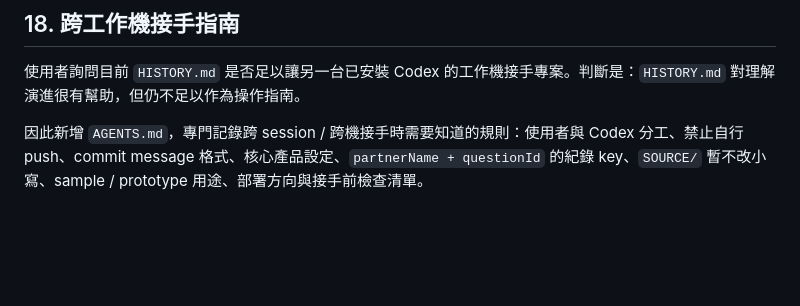
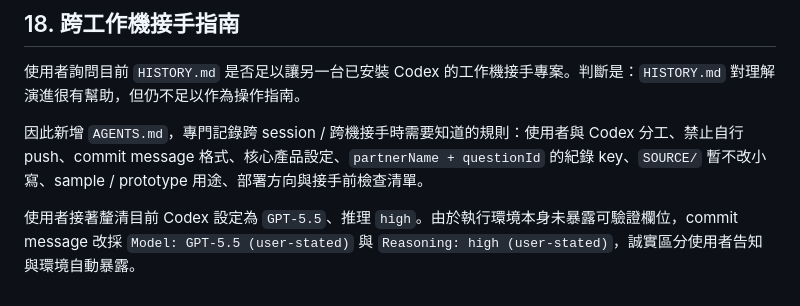
Before and after one commit to ben91125/guessingYou, a Markdown page: HISTORY.md, the part around the change. Rendered like a GitHub page; blank space fills up the shorter version.

Commit message:
AI-edited: Record user-stated model settings
Model: GPT-5.5 (user-stated)

Reasoning: high (user-stated)

```diff
--- a/HISTORY.md
+++ b/HISTORY.md
@@ -317,3 +317,5 @@ GitHub Pages 部署方向：
 使用者詢問目前 `HISTORY.md` 是否足以讓另一台已安裝 Codex 的工作機接手專案。判斷是：`HISTORY.md` 對理解演進很有幫助，但仍不足以作為操作指南。
 
 因此新增 `AGENTS.md`，專門記錄跨 session / 跨機接手時需要知道的規則：使用者與 Codex 分工、禁止自行 push、commit message 格式、核心產品設定、`partnerName + questionId` 的紀錄 key、`SOURCE/` 暫不改小寫、sample / prototype 用途、部署方向與接手前檢查清單。
+
+使用者接著釐清目前 Codex 設定為 `GPT-5.5`、推理 `high`。由於執行環境本身未暴露可驗證欄位，commit message 改採 `Model: GPT-5.5 (user-stated)` 與 `Reasoning: high (user-stated)`，誠實區分使用者告知與環境自動暴露。
```
Also changed, not shown: AGENTS.md (+4 -3 lines).
